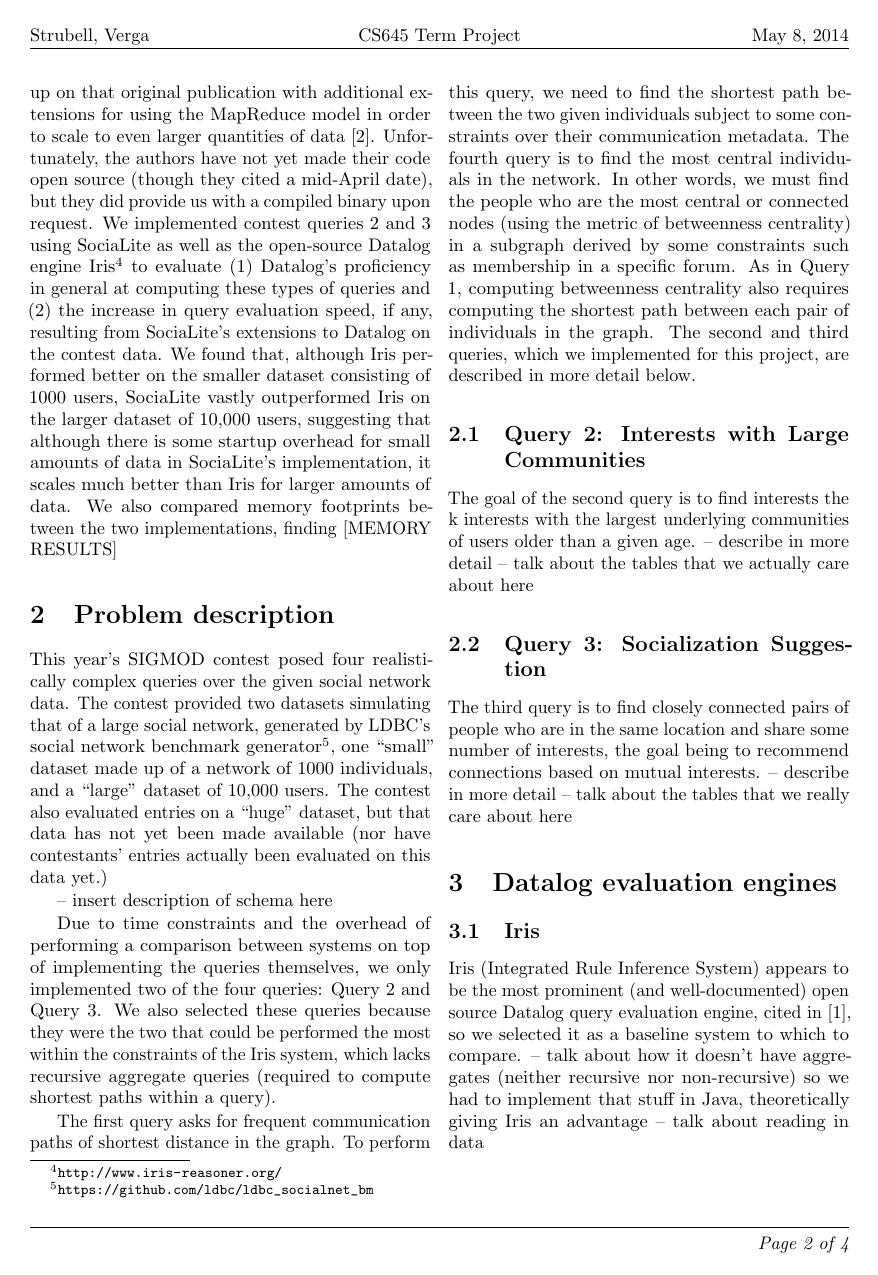
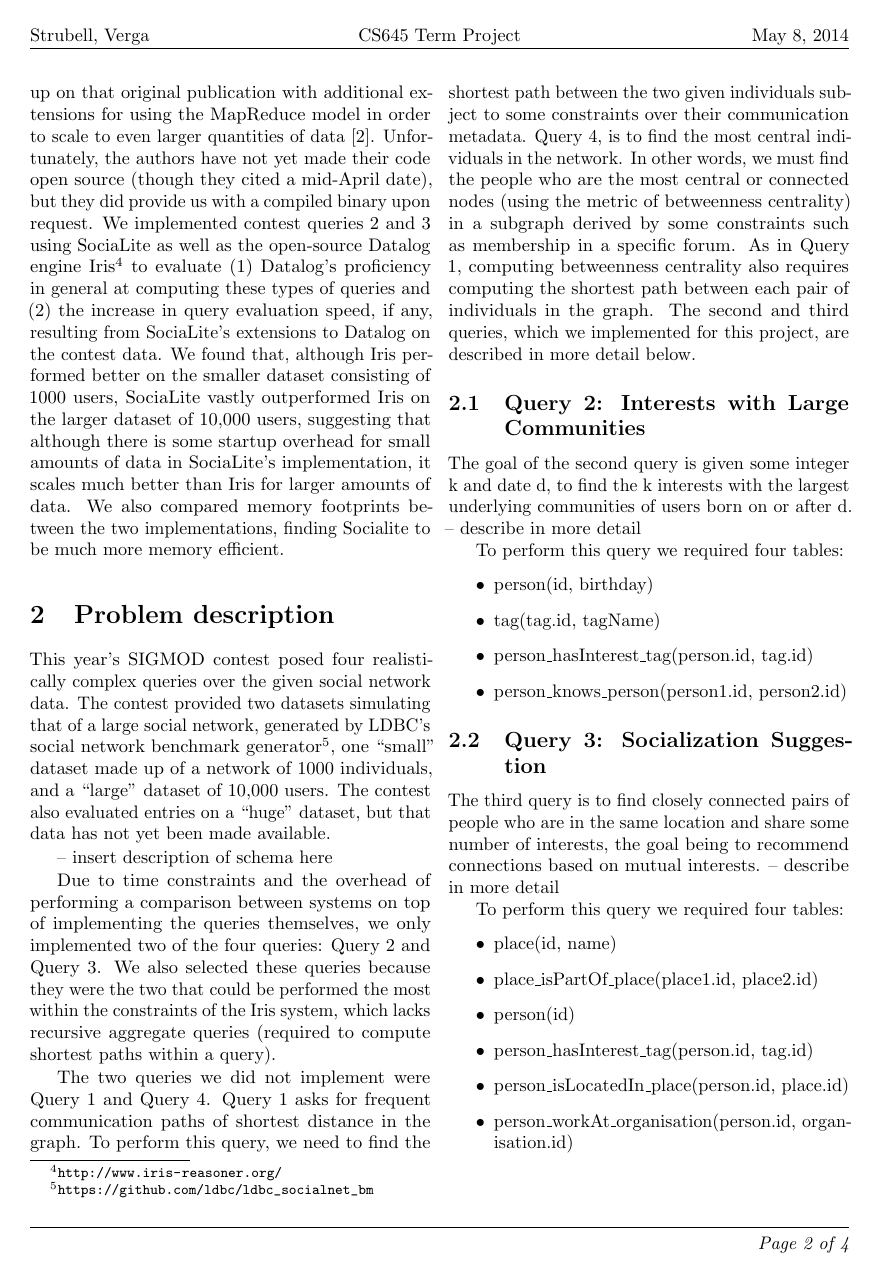
Before and after one commit to patverga/CS645-DatabassProject, a LaTeX paper (tex/cs645-project-report.tex): page 2 of 4. Compiled offline with pdfLaTeX.

Commit message:
update tex

```diff
--- a/tex/cs645-project-report.tex
+++ b/tex/cs645-project-report.tex
@@ -100,27 +100,47 @@ For our class project we implemented a solution to two of the four queries makin
 
 As the rules of the contest dictated, our goal was to implement a system able to execute the contest queries as quickly as possible. Due to its lack of expressivity, SQL is not well suited for storing and querying recursive data structures such as graphs. The logical query language Datalog, which natively supports recursion, seems like a more natural solution to the problem of large-scale queries over graphs. However, previous research has found that existing ``vanilla'' Datalog implementations are still significantly slower than e.g. Java programs performing queries over graphically structured data due to a lack of flexibility provided to the user that is available in traditional programming languages \cite{seo-et-al-13a}. For example, existing Datalog engines insist that graphs be stored as relations despite the fact that adjacency lists are a significantly more efficient representation, and they do not provide mechanisms for the user to specify an evaluation order when a more efficient ordering might be known. Still, the advantages of a high-level, declarative database system such as Datalog over a general purpose programming language like Java are clear, one prominent benefit being automatic parallelization and optimization, but also of course ease of implementation.
 
-To address these shortcomings in existing Datalog implementations, Seo et al. \cite{seo-et-al-13a} describe a set of extensions to Datalog to facilitate efficient social network analysis called SociaLite\footnote{\protect\url{http://socialite-lang.github.io/}}, achieving performance within a few percentage points of highly optimized Java implementations of a number of graph algorithms, and greatly outperforming even commercial Datalog systems. They also have followed up on that original publication with additional extensions for using the MapReduce model in order to scale to even larger quantities of data \cite{seo-et-al-13b}. Unfortunately, the authors have not yet made their code open source (though they cited a mid-April date), but they did provide us with a compiled binary upon request. We implemented contest queries 2 and 3 using SociaLite as well as the open-source Datalog engine Iris\footnote{\protect\url{http://www.iris-reasoner.org/}} to evaluate (1) Datalog's proficiency in general at computing these types of queries and (2) the increase in query evaluation speed, if any, resulting from SociaLite's extensions to Datalog on the contest data. We found that, although Iris performed better on the smaller dataset consisting of 1000 users, SociaLite vastly outperformed Iris on the larger dataset of 10,000 users, suggesting that although there is some startup overhead for small amounts of data in SociaLite's implementation, it scales much better than Iris for larger amounts of data. We also compared memory footprints between the two implementations, finding [MEMORY RESULTS]
+To address these shortcomings in existing Datalog implementations, Seo et al. \cite{seo-et-al-13a} describe a set of extensions to Datalog to facilitate efficient social network analysis called SociaLite\footnote{\protect\url{http://socialite-lang.github.io/}}, achieving performance within a few percentage points of highly optimized Java implementations of a number of graph algorithms, and greatly outperforming even commercial Datalog systems. They also have followed up on that original publication with additional extensions for using the MapReduce model in order to scale to even larger quantities of data \cite{seo-et-al-13b}. Unfortunately, the authors have not yet made their code open source (though they cited a mid-April date), but they did provide us with a compiled binary upon request. We implemented contest queries 2 and 3 using SociaLite as well as the open-source Datalog engine Iris\footnote{\protect\url{http://www.iris-reasoner.org/}} to evaluate (1) Datalog's proficiency in general at computing these types of queries and (2) the increase in query evaluation speed, if any, resulting from SociaLite's extensions to Datalog on the contest data. We found that, although Iris performed better on the smaller dataset consisting of 1000 users, SociaLite vastly outperformed Iris on the larger dataset of 10,000 users, suggesting that although there is some startup overhead for small amounts of data in SociaLite's implementation, it scales much better than Iris for larger amounts of data. We also compared memory footprints between the two implementations, finding Socialite to be much more memory efficient.
 
 \section{Problem description}
 
-This year’s SIGMOD contest posed four realistically complex queries over the given social network data. The contest provided two datasets simulating that of a large social network, generated by LDBC's social network benchmark generator\footnote{\protect\url{https://github.com/ldbc/ldbc_socialnet_bm}}, one ``small'' dataset made up of a network of 1000 individuals, and a ``large'' dataset of 10,000 users. The contest also evaluated entries on a ``huge'' dataset, but that data has not yet been made available (nor have contestants' entries actually been evaluated on this data yet.)
+This year’s SIGMOD contest posed four realistically complex queries over the given social network data. The contest provided two datasets simulating that of a large social network, generated by LDBC's social network benchmark generator\footnote{\protect\url{https://github.com/ldbc/ldbc_socialnet_bm}}, one ``small'' dataset made up of a network of 1000 individuals, and a ``large'' dataset of 10,000 users. The contest also evaluated entries on a ``huge'' dataset, but that data has not yet been made available.
 
 -- insert description of schema here
 
 Due to time constraints and the overhead of performing a comparison between systems on top of implementing the queries themselves, we only implemented two of the four queries: Query 2 and Query 3. We also selected these queries because they were the two that could be performed the most within the constraints of the Iris system, which lacks recursive aggregate queries (required to compute shortest paths within a query).
 
-The first query asks for frequent communication paths of shortest distance in the graph. To perform this query, we need to find the shortest path between the two given individuals subject to some constraints over their communication metadata. The fourth query is to find the most central individuals in the network. In other words, we must find the people who are the most central or connected nodes (using the metric of betweenness centrality) in a subgraph derived by some constraints such as membership in a specific forum. As in Query 1, computing betweenness centrality also requires computing the shortest path between each pair of individuals in the graph. The second and third queries, which we implemented for this project, are described in more detail below.
+The two queries we did not implement were Query 1 and Query 4. Query 1 asks for frequent communication paths of shortest distance in the graph. To perform this query, we need to find the shortest path between the two given individuals subject to some constraints over their communication metadata. Query 4, is to find the most central individuals in the network. In other words, we must find the people who are the most central or connected nodes (using the metric of betweenness centrality) in a subgraph derived by some constraints such as membership in a specific forum. As in Query 1, computing betweenness centrality also requires computing the shortest path between each pair of individuals in the graph. The second and third queries, which we implemented for this project, are described in more detail below.
 
 \subsection{Query 2: Interests with Large Communities}
-The goal of the second query is to find interests the k interests with the largest underlying communities of users older than a given age.
+The goal of the second query is given some integer k and date d, to find the k interests with the largest underlying communities of users born on or after d.
 -- describe in more detail
--- talk about the tables that we actually care about here
+
+To perform this query we required four tables:
+\begin{itemize}
+\item person(id, birthday)
+\item tag(tag.id, tagName)
+\item person\_hasInterest\_tag(person.id, tag.id)
+\item person\_knows\_person(person1.id, person2.id)
+\end{itemize}
 
 \subsection{Query 3: Socialization Suggestion}
 The third query is to find closely connected pairs of people who are in the same location and share some number of interests, the goal being to recommend connections based on mutual interests.
 -- describe in more detail
--- talk about the tables that we really care about here
+
+To perform this query we required four tables:
+\begin{itemize}
+\item place(id, name)
+\item place\_isPartOf\_place(place1.id, place2.id)
+\item person(id)
+\item person\_hasInterest\_tag(person.id, tag.id)
+\item person\_isLocatedIn\_place(person.id, place.id)
+\item person\_workAt\_organisation(person.id, organisation.id)
+\item person\_studyAt\_organisation(person.id, organisation.id)
+\item person\_knows\_person(person1.id, person2.id)
+\item organisation(id)
+\item organisation\_isLocatedIn\_place(organisation.id, place.id)
+\end{itemize}
 
 \section{Datalog evaluation engines}
 
```
Also changed, not shown: tex/cs645-project-report.pdf (added).
